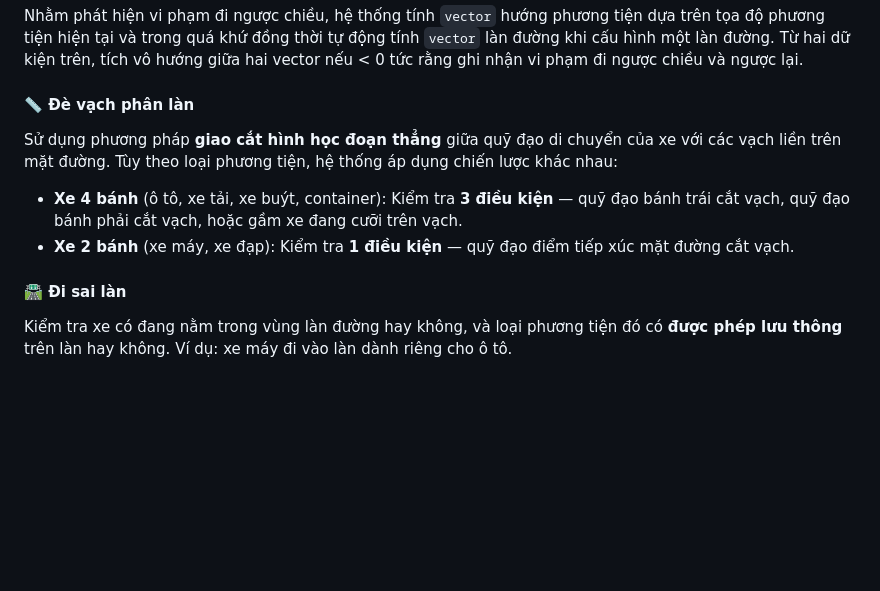
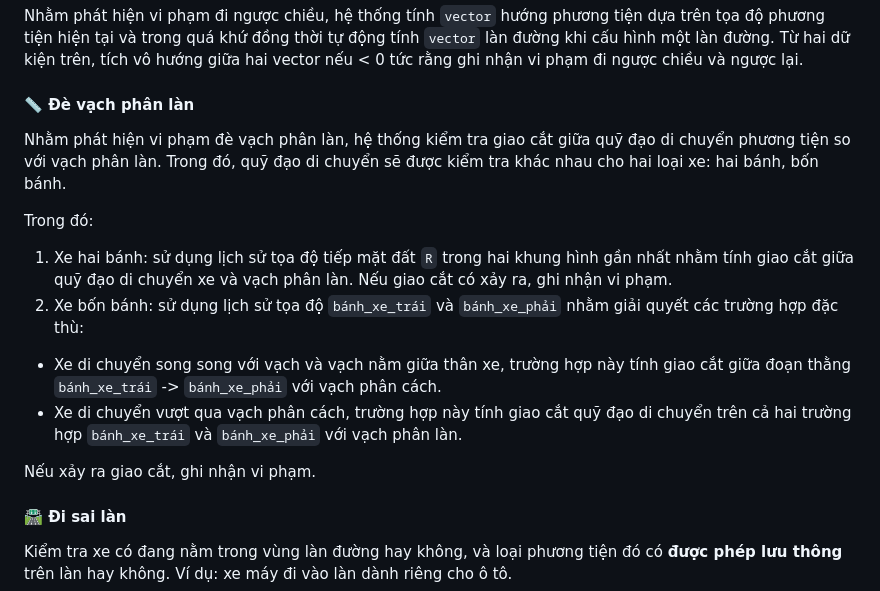
Before and after one commit to nguyengiakhanh127/TrafficViolation-Dectection-YOLO-26, a Markdown page: README.md, the part around the change. Rendered like a GitHub page; blank space fills up the shorter version.

Commit message:
Cap nhat README.md

```diff
--- a/README.md
+++ b/README.md
@@ -59,12 +59,15 @@ Nhằm phát hiện vi phạm đi ngược chiều, hệ thống tính `vector`
 khi cấu hình một làn đường. Từ hai dữ kiện trên, tích vô hướng giữa hai vector nếu < 0 tức rằng ghi nhận vi phạm đi ngược chiều và ngược lại.
 
 #### 📏 Đè vạch phân làn
+Nhằm phát hiện vi phạm đè vạch phân làn, hệ thống kiểm tra giao cắt giữa quỹ đạo di chuyển phương tiện so với vạch phân làn. Trong đó, quỹ đạo di chuyển sẽ được kiểm tra khác nhau cho hai loại xe: hai bánh, bốn bánh.
 
-Sử dụng phương pháp **giao cắt hình học đoạn thẳng** giữa quỹ đạo di chuyển của xe với các vạch liền trên mặt đường. Tùy theo loại phương tiện, hệ thống áp dụng chiến lược khác nhau:
+Trong đó:
+1. Xe hai bánh: sử dụng lịch sử tọa độ tiếp mặt đất `R` trong hai khung hình gần nhất nhằm tính giao cắt giữa quỹ đạo di chuyển xe và vạch phân làn. Nếu giao cắt có xảy ra, ghi nhận vi phạm.
+2. Xe bốn bánh: sử dụng lịch sử tọa độ `bánh_xe_trái` và `bánh_xe_phải` nhằm giải quyết các trường hợp đặc thù:
+- Xe di chuyển song song với vạch và vạch nằm giữa thân xe, trường hợp này tính giao cắt giữa đoạn thằng `bánh_xe_trái` -> `bánh_xe_phải` với vạch phân cách.
+- Xe di chuyển vượt qua vạch phân cách, trường hợp này tính giao cắt quỹ đạo di chuyển trên cả hai trường hợp `bánh_xe_trái` và `bánh_xe_phải` với vạch phân làn.
 
-- **Xe 4 bánh** (ô tô, xe tải, xe buýt, container): Kiểm tra **3 điều kiện** — quỹ đạo bánh trái cắt vạch, quỹ đạo bánh phải cắt vạch, hoặc gầm xe đang cưỡi trên vạch.
-- **Xe 2 bánh** (xe máy, xe đạp): Kiểm tra **1 điều kiện** — quỹ đạo điểm tiếp xúc mặt đường cắt vạch.
-
+Nếu xảy ra giao cắt, ghi nhận vi phạm.
 #### 🛣️ Đi sai làn
 
 Kiểm tra xe có đang nằm trong vùng làn đường hay không, và loại phương tiện đó có **được phép lưu thông** trên làn hay không. Ví dụ: xe máy đi vào làn dành riêng cho ô tô.
```
